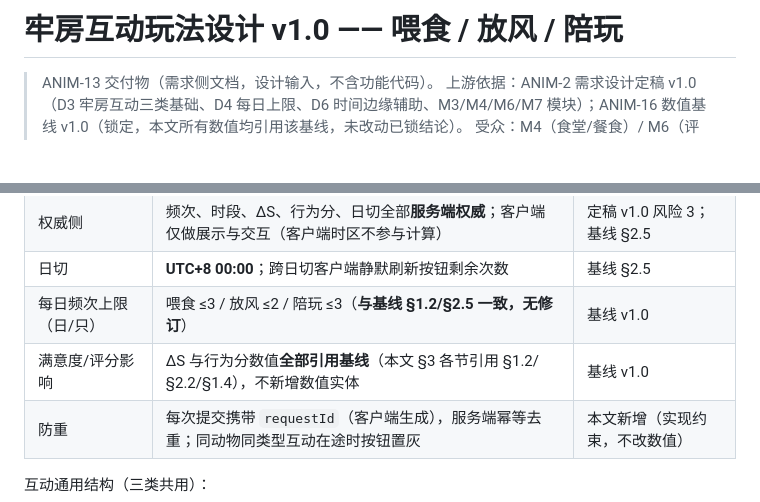
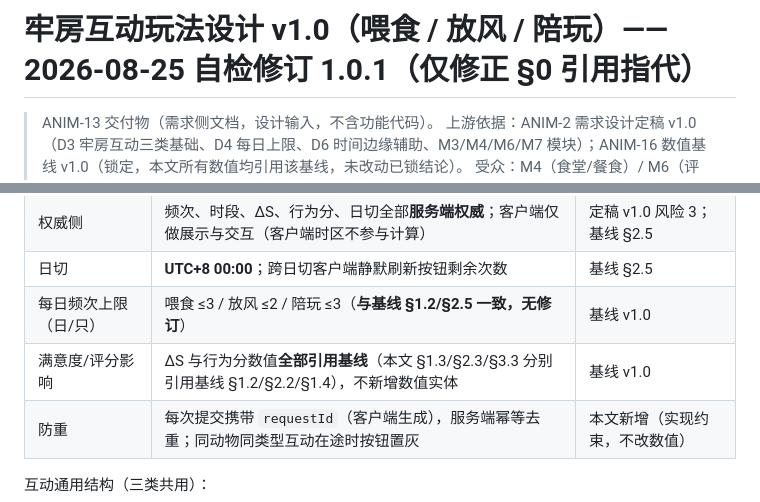
Before and after one commit to etjay/anim-prison-e2e, a Markdown page: docs/gameplay/prison-interactions.md, 2 parts joined by grey strips. Drawn GitHub-style; blank space fills up the shorter version.

Commit message:
docs(gameplay): 自检修订 1.0.1 — 修正 §0 基线引用指代（§3 各节 → §1.3/§2.3/§3.3）

```diff
--- a/docs/gameplay/prison-interactions.md
+++ b/docs/gameplay/prison-interactions.md
@@ -1,4 +1,4 @@
-# 牢房互动玩法设计 v1.0 —— 喂食 / 放风 / 陪玩
+# 牢房互动玩法设计 v1.0（喂食 / 放风 / 陪玩）—— 2026-08-25 自检修订 1.0.1（仅修正 §0 引用指代）
 
 > ANIM-13 交付物（需求侧文档，设计输入，不含功能代码）。
 > 上游依据：ANIM-2 需求设计定稿 v1.0（D3 牢房互动三类基础、D4 每日上限、D6 时间边缘辅助、M3/M4/M6/M7 模块）；ANIM-16 数值基线 v1.0（锁定，本文所有数值均引用该基线，未改动已锁结论）。
@@ -13,7 +13,7 @@
 | 权威侧 | 频次、时段、ΔS、行为分、日切全部**服务端权威**；客户端仅做展示与交互（客户端时区不参与计算） | 定稿 v1.0 风险 3；基线 §2.5 |
 | 日切 | **UTC+8 00:00**；跨日切客户端静默刷新按钮剩余次数 | 基线 §2.5 |
 | 每日频次上限（日/只） | 喂食 ≤3 / 放风 ≤2 / 陪玩 ≤3（**与基线 §1.2/§2.5 一致，无修订**） | 基线 v1.0 |
-| 满意度/评分影响 | ΔS 与行为分数值**全部引用基线**（本文 §3 各节引用 §1.2/§2.2/§1.4），不新增数值实体 | 基线 v1.0 |
+| 满意度/评分影响 | ΔS 与行为分数值**全部引用基线**（本文 §1.3/§2.3/§3.3 分别引用基线 §1.2/§2.2/§1.4），不新增数值实体 | 基线 v1.0 |
 | 防重 | 每次提交携带 `requestId`（客户端生成），服务端幂等去重；同动物同类型互动在途时按钮置灰 | 本文新增（实现约束，不改数值） |
 
 互动通用结构（三类共用）：
```
